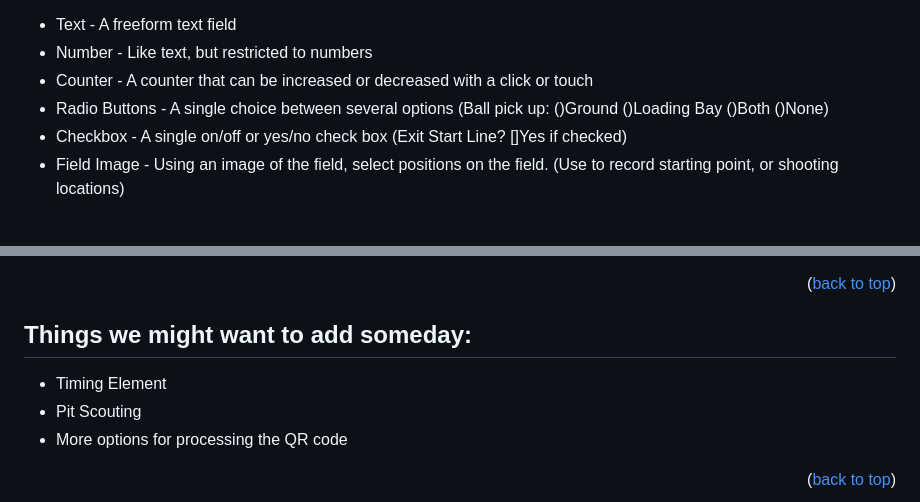
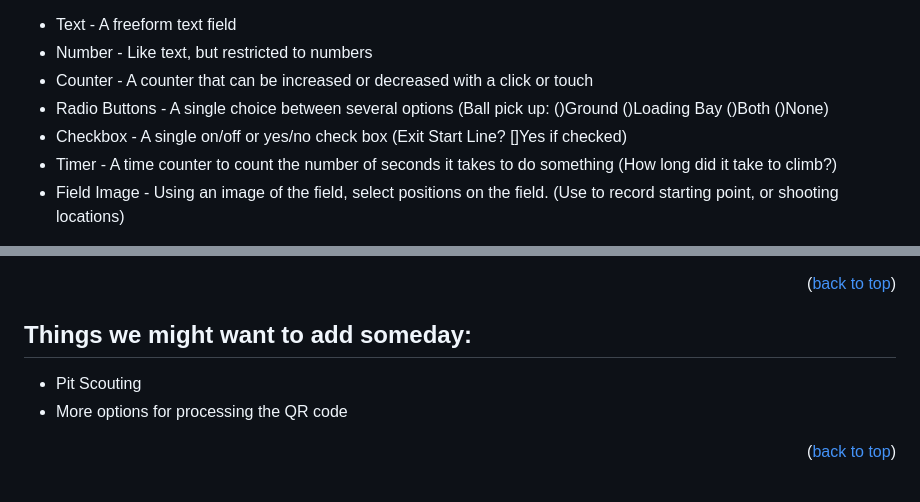
Before and after one commit to PWNAGERobotics/ScoutingPASS, a Markdown page: README.md, 2 parts joined by grey strips. GitHub-like rendering.

```diff
--- a/README.md
+++ b/README.md
@@ -67,6 +67,7 @@ User defined fields can be of several different types:
 * Counter - A counter that can be increased or decreased with a click or touch
 * Radio Buttons - A single choice between several options (Ball pick up: ()Ground ()Loading Bay ()Both ()None)
 * Checkbox - A single on/off or yes/no check box (Exit Start Line?  []Yes if checked)
+* Timer - A time counter to count the number of seconds it takes to do something (How long did it take to climb?)
 * Field Image - Using an image of the field, select positions on the field. (Use to record starting point, or shooting locations)
 
 These should cover most of your scouting team's data collection needs.  PWNAGE's 2020 Infinite Recharge configuration file is included as an example.  The import of the configuration file is in index.html and would need to be updated to import a different configuration file. Only import one configuration file.
@@ -167,7 +168,6 @@ Note: The Auto Start (as) element is special in that it will only keep track of
 <div id="things-to-add"></div>
 
 ## Things we might want to add someday:
-* Timing Element
 * Pit Scouting
 * More options for processing the QR code
 
```
